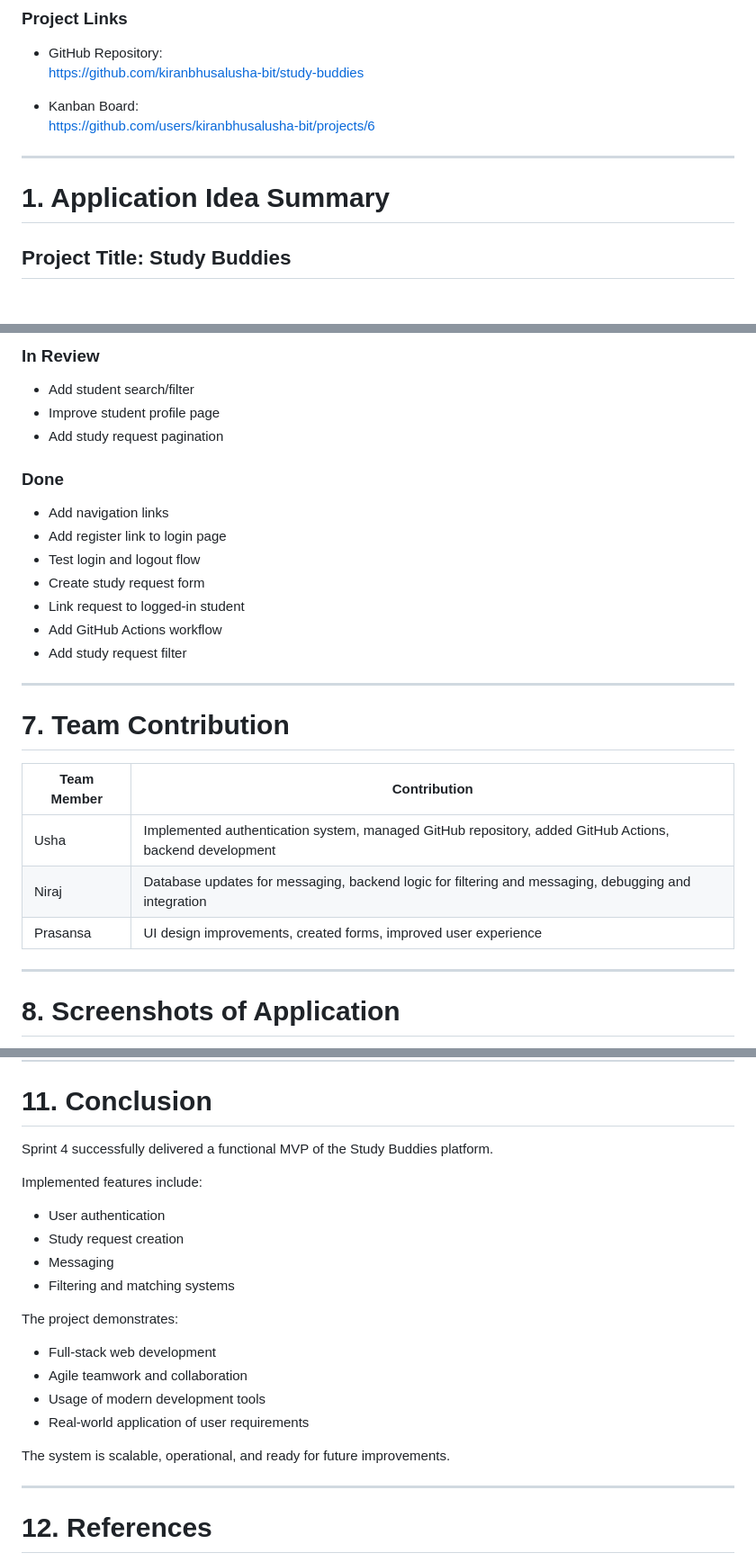
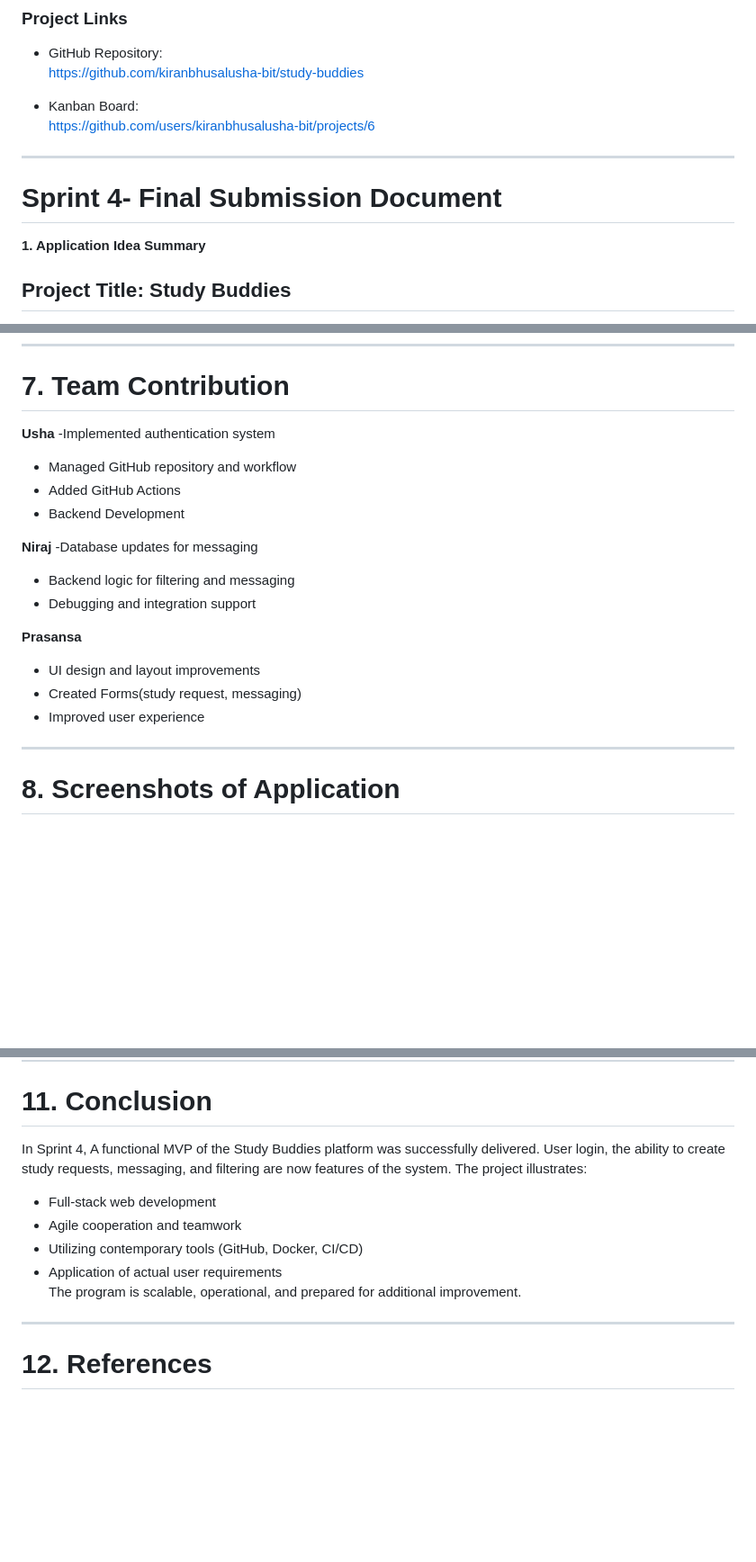
Before and after one commit to kiranbhusalusha-bit/study-buddies, a Markdown page: README.md, 3 parts joined by grey strips. Shown at 90% size. Rendered like a GitHub page; blank space fills up the shorter version.

```diff
--- a/README.md
+++ b/README.md
@@ -1311,7 +1310,10 @@ materials.
 
 ---
 
-# 1. Application Idea Summary
+
+# Sprint 4- Final Submission Document
+
+**1. Application Idea Summary**
 
 ## Project Title: Study Buddies
 
@@ -1554,26 +1507,22 @@ Tasks were updated regularly to:
-### In Review
-- Add student search/filter
-- Improve student profile page
-- Add study request pagination
-
-### Done
-- Add navigation links
-- Add register link to login page
-- Test login and logout flow
-- Create study request form
-- Link request to logged-in student
-- Add GitHub Actions workflow
-- Add study request filter
-
----
+
 
 # 7. Team Contribution
 
-| Team Member | Contribution |
-|---|---|
-| Usha | Implemented authentication system, managed GitHub repository, added GitHub Actions, backend development |
-| Niraj | Database updates for messaging, backend logic for filtering and messaging, debugging and integration |
-| Prasansa | UI design improvements, created forms, improved user experience |
+**Usha**
+-Implemented authentication system
+- Managed GitHub repository and workflow
+- Added GitHub Actions
+- Backend Development
+
+**Niraj**
+-Database updates for messaging
+- Backend logic for filtering and messaging
+- Debugging and integration support
+
+**Prasansa**
+- UI design and layout improvements
+- Created Forms(study request, messaging)
+- Improved user experience
 
 ---
 
@@ -1626,21 +1588,14 @@ The application is functional, scalable, and ready for future enhancement.
 
 # 11. Conclusion
 
-Sprint 4 successfully delivered a functional MVP of the Study Buddies platform.
-
-Implemented features include:
-- User authentication
-- Study request creation
-- Messaging
-- Filtering and matching systems
-
-The project demonstrates:
+In Sprint 4, A functional MVP of the Study Buddies platform was successfully delivered. User login, the ability to create study requests, messaging, and filtering are now
+features of the system.
+The project illustrates:
 - Full-stack web development
-- Agile teamwork and collaboration
-- Usage of modern development tools
-- Real-world application of user requirements
-
-The system is scalable, operational, and ready for future improvements.
+- Agile cooperation and teamwork
+- Utilizing contemporary tools (GitHub, Docker, CI/CD)
+- Application of actual user requirements
+The program is scalable, operational, and prepared for additional improvement.
 
 ---
 
```
Also changed, not shown: other parts of README.md (+73 -110 lines).
